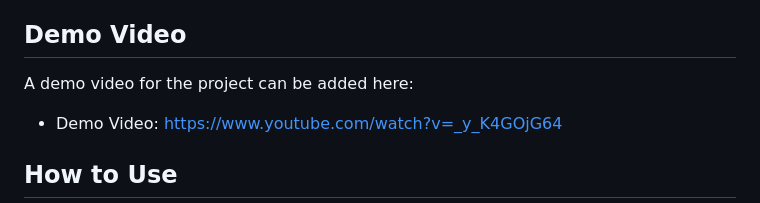
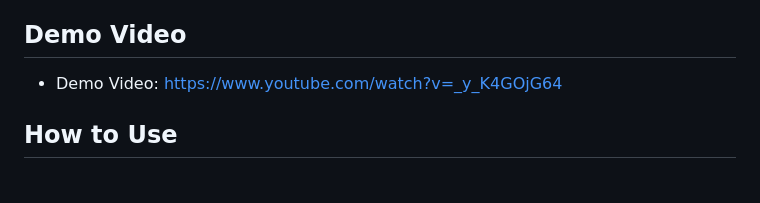
Before and after one commit to Susandhamala/Valid_RENT, a Markdown page: README.md, the part around the change. GitHub-like rendering; blank space fills up the shorter version.

Commit message:
last final commit

```diff
--- a/README.md
+++ b/README.md
@@ -64,8 +64,6 @@ flowchart LR
 - storage/ — generated files and uploaded media
 
 ## Demo Video
-
-A demo video for the project can be added here:
 
 - Demo Video: https://www.youtube.com/watch?v=_y_K4GOjG64
 
```
